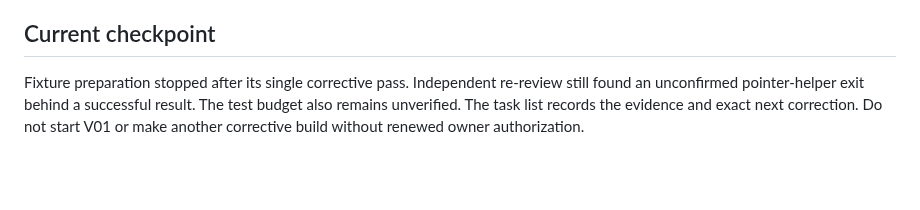
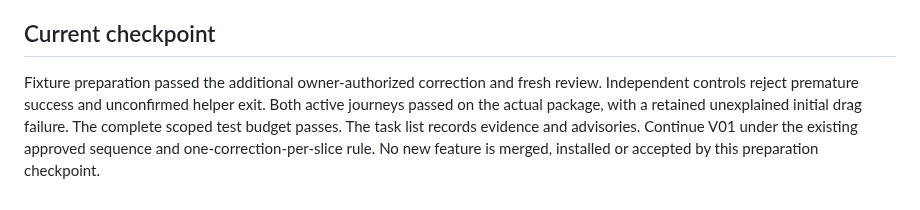
Before and after one commit to isaacasamoah/voyagershellapp, a Markdown page: tasks/plan.md, the part around the change. Drawn GitHub-style; blank space fills up the shorter version.

```diff
--- a/tasks/plan.md
+++ b/tasks/plan.md
@@ -124,8 +124,10 @@ The final handoff must distinguish implemented, proved and still-open behavior.
 
 ## Current checkpoint
 
-Fixture preparation stopped after its single corrective pass. Independent
-re-review still found an unconfirmed pointer-helper exit behind a successful
-result. The test budget also remains unverified. The task list records the
-evidence and exact next correction. Do not start V01 or make another corrective
-build without renewed owner authorization.
+Fixture preparation passed the additional owner-authorized correction and fresh
+review. Independent controls reject premature success and unconfirmed helper
+exit. Both active journeys passed on the actual package, with a retained
+unexplained initial drag failure. The complete scoped test budget passes. The
+task list records evidence and advisories. Continue V01 under the existing
+approved sequence and one-correction-per-slice rule. No new feature is merged,
+installed or accepted by this preparation checkpoint.
```
Also changed, not shown: docs/harness-runtime.md (+6 -0 lines), tasks/todo.md (+32 -35 lines).
